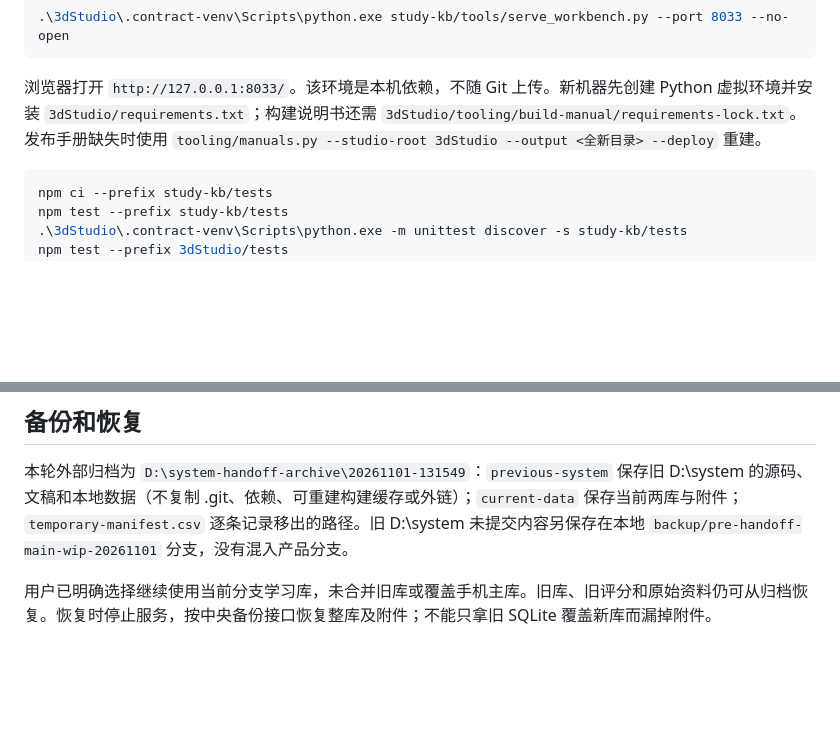
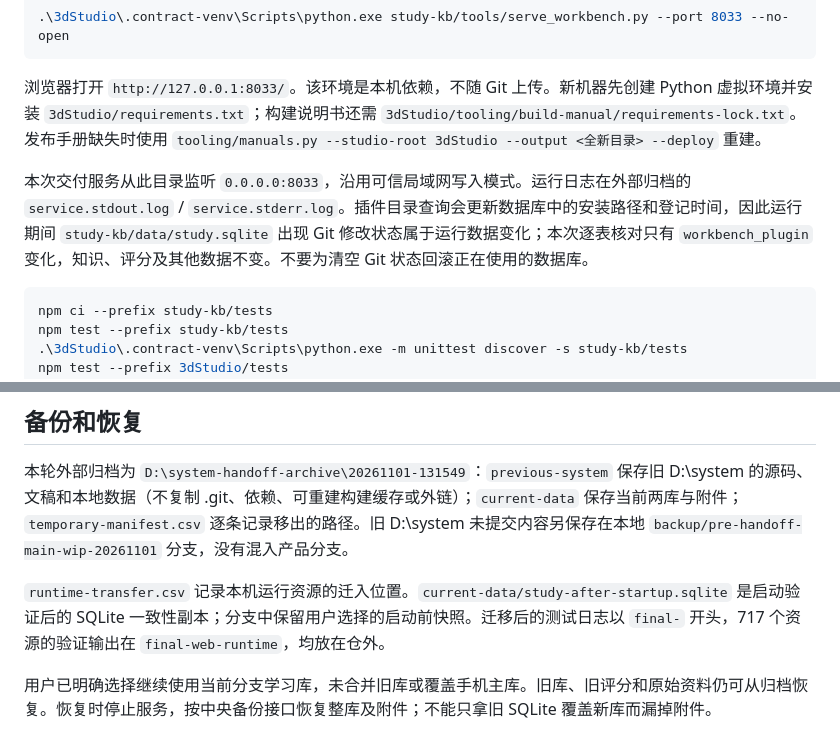
Before and after one commit to naiheyudeshui/system, a Markdown page: REPOSITORY_WORKSPACE_GUIDE.md, 2 parts joined by grey strips. Drawn GitHub-style; blank space fills up the shorter version.

Commit message:
docs(handoff): record runtime validation and backup locations
Submitted-at: 2026-11-01 13:39:14 +08:00
Submitted-by: Codex agent

Changes:
- Record service logs, runtime transfer inventory and the consistent post-startup backup.
- Explain the live registry database change without reverting user runtime data.

Validation:
- Study: Node 105/105 and Python 141/141; host: Node 188/188 and Python 359 OK (1 skipped).
- Web runtime stage/verify passed for 717 files; HTTP health, plugin resources and both deployed manuals returned 200.
- Read-only logical database comparison: only workbench_plugin changed; knowledge and review history identical.

````diff
--- a/REPOSITORY_WORKSPACE_GUIDE.md
+++ b/REPOSITORY_WORKSPACE_GUIDE.md
@@ -26,6 +26,8 @@
 
 浏览器打开 `http://127.0.0.1:8033/`。该环境是本机依赖，不随 Git 上传。新机器先创建 Python 虚拟环境并安装 `3dStudio/requirements.txt`；构建说明书还需 `3dStudio/tooling/build-manual/requirements-lock.txt`。发布手册缺失时使用 `tooling/manuals.py --studio-root 3dStudio --output <全新目录> --deploy` 重建。
 
+本次交付服务从此目录监听 `0.0.0.0:8033`，沿用可信局域网写入模式。运行日志在外部归档的 `service.stdout.log` / `service.stderr.log`。插件目录查询会更新数据库中的安装路径和登记时间，因此运行期间 `study-kb/data/study.sqlite` 出现 Git 修改状态属于运行数据变化；本次逐表核对只有 `workbench_plugin` 变化，知识、评分及其他数据不变。不要为清空 Git 状态回滚正在使用的数据库。
+
 ```powershell
 npm ci --prefix study-kb/tests
 npm test --prefix study-kb/tests
@@ -42,6 +44,8 @@ npm test --prefix 3dStudio/tests
 
 本轮外部归档为 `D:\system-handoff-archive\20261101-131549`：`previous-system` 保存旧 D:\system 的源码、文稿和本地数据（不复制 .git、依赖、可重建构建缓存或外链）；`current-data` 保存当前两库与附件；`temporary-manifest.csv` 逐条记录移出的路径。旧 D:\system 未提交内容另保存在本地 `backup/pre-handoff-main-wip-20261101` 分支，没有混入产品分支。
 
+`runtime-transfer.csv` 记录本机运行资源的迁入位置。`current-data/study-after-startup.sqlite` 是启动验证后的 SQLite 一致性副本；分支中保留用户选择的启动前快照。迁移后的测试日志以 `final-` 开头，717 个资源的验证输出在 `final-web-runtime`，均放在仓外。
+
 用户已明确选择继续使用当前分支学习库，未合并旧库或覆盖手机主库。旧库、旧评分和原始资料仍可从归档恢复。恢复时停止服务，按中央备份接口恢复整库及附件；不能只拿旧 SQLite 覆盖新库而漏掉附件。
 
 后续截图、运行日志和临时组装输出写到仓外或已忽略的 build/reports；需要长期保存的结论写成正式文档。不要使用 `git clean -fdx` 清理，因为它会删除附件、环境、资料与本地构建。
````
